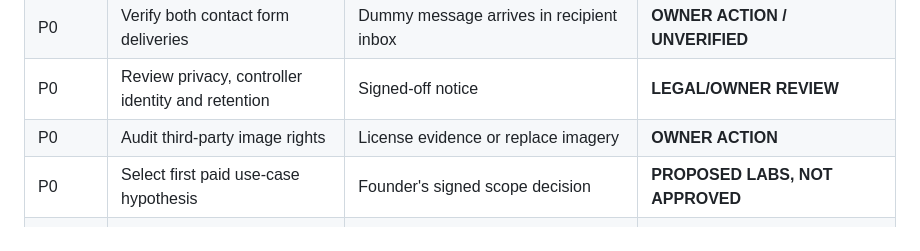
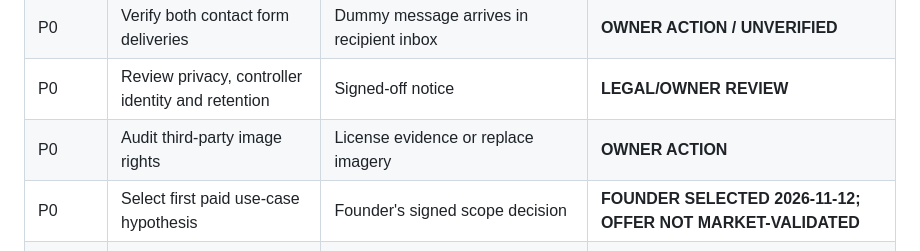
Before and after one commit to panagiotagrosdouli/VELTARO, a Markdown page: docs/VELTARO-FOUNDER-STARTUP-PACK-2026-11-12.md, the part around the change. Rendered like a GitHub page.

Commit message:
feat: align docs/VELTARO-FOUNDER-STARTUP-PACK-2026-11-12.md with LABS-first founder decision

```diff
--- a/docs/VELTARO-FOUNDER-STARTUP-PACK-2026-11-12.md
+++ b/docs/VELTARO-FOUNDER-STARTUP-PACK-2026-11-12.md
@@ -46,7 +46,7 @@ Record interview date, segment, consent, verbatim objections, value signals, nex
 | P0 | Verify both contact form deliveries | Dummy message arrives in recipient inbox | **OWNER ACTION / UNVERIFIED** |
 | P0 | Review privacy, controller identity and retention | Signed-off notice | **LEGAL/OWNER REVIEW** |
 | P0 | Audit third-party image rights | License evidence or replace imagery | **OWNER ACTION** |
-| P0 | Select first paid use-case hypothesis | Founder's signed scope decision | **PROPOSED LABS, NOT APPROVED** |
+| P0 | Select first paid use-case hypothesis | Founder's signed scope decision | **FOUNDER SELECTED 2026-11-12; OFFER NOT MARKET-VALIDATED** |
 | P1 | Validate prospective buyers | Logged actual interviews, consent | **NOT VERIFIED** |
 | P1 | Technical independent review | Named qualified reviewer and signed findings | **NOT VERIFIED** |
 | P1 | Company setup and equity/IP chain | Accountant/lawyer reviewed registration and agreements | **NOT VERIFIED** |
```
